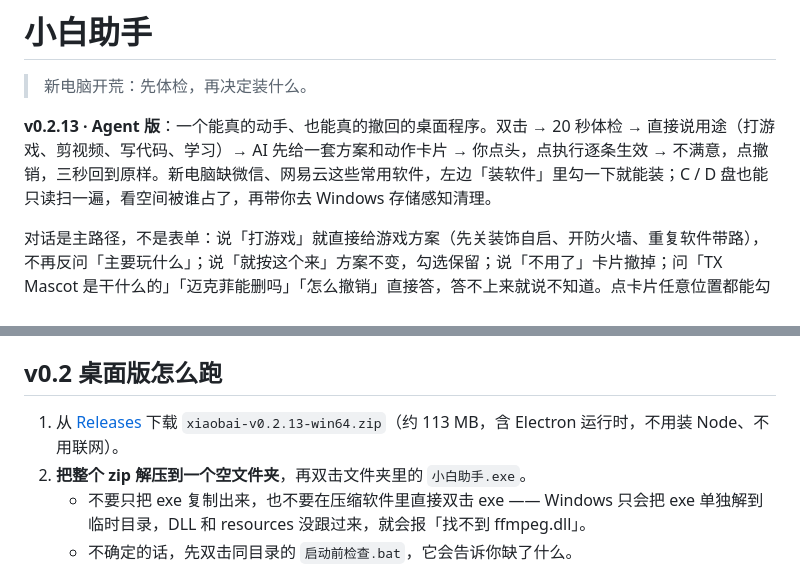
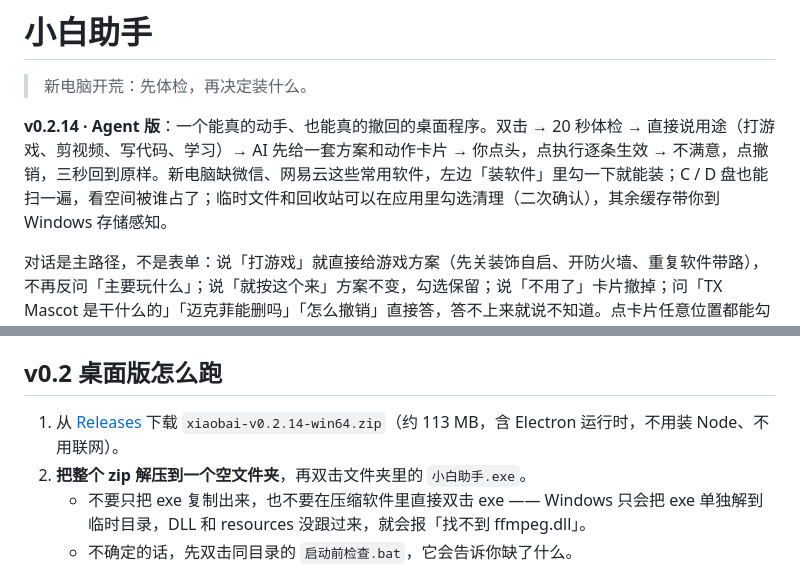
Before and after one commit to NI-haoyang/kaiguang, a Markdown page: README.md, 2 parts joined by grey strips. Rendered like a GitHub page.

```diff
--- a/README.md
+++ b/README.md
@@ -2,7 +2,7 @@
 
 > 新电脑开荒：先体检，再决定装什么。
 
-**v0.2.13 · Agent 版**：一个能真的动手、也能真的撤回的桌面程序。双击 → 20 秒体检 → 直接说用途（打游戏、剪视频、写代码、学习）→ AI 先给一套方案和动作卡片 → 你点头，点执行逐条生效 → 不满意，点撤销，三秒回到原样。新电脑缺微信、网易云这些常用软件，左边「装软件」里勾一下就能装；C / D 盘也能只读扫一遍，看空间被谁占了，再带你去 Windows 存储感知清理。
+**v0.2.14 · Agent 版**：一个能真的动手、也能真的撤回的桌面程序。双击 → 20 秒体检 → 直接说用途（打游戏、剪视频、写代码、学习）→ AI 先给一套方案和动作卡片 → 你点头，点执行逐条生效 → 不满意，点撤销，三秒回到原样。新电脑缺微信、网易云这些常用软件，左边「装软件」里勾一下就能装；C / D 盘也能扫一遍，看空间被谁占了；临时文件和回收站可以在应用里勾选清理（二次确认），其余缓存带你到 Windows 存储感知。
 
 对话是主路径，不是表单：说「打游戏」就直接给游戏方案（先关装饰自启、开防火墙、重复软件带路），不再反问「主要玩什么」；说「就按这个来」方案不变，勾选保留；说「不用了」卡片撤掉；问「TX Mascot 是干什么的」「迈克菲能删吗」「怎么撤销」直接答，答不上来就说不知道。点卡片任意位置都能勾选，不用非得戳那个小方块。
 
@@ -20,7 +20,7 @@
 
 ## v0.2 桌面版怎么跑
 
-1. 从 [Releases](https://github.com/NI-haoyang/kaiguang/releases) 下载 `xiaobai-v0.2.13-win64.zip`（约 113 MB，含 Electron 运行时，不用装 Node、不用联网）。
+1. 从 [Releases](https://github.com/NI-haoyang/kaiguang/releases) 下载 `xiaobai-v0.2.14-win64.zip`（约 113 MB，含 Electron 运行时，不用装 Node、不用联网）。
 2. **把整个 zip 解压到一个空文件夹**，再双击文件夹里的 `小白助手.exe`。
    - 不要只把 exe 复制出来，也不要在压缩软件里直接双击 exe —— Windows 只会把 exe 单独解到临时目录，DLL 和 resources 没跟过来，就会报「找不到 ffmpeg.dll」。
    - 不确定的话，先双击同目录的 `启动前检查.bat`，它会告诉你缺了什么。
```
Also changed, not shown: other parts of README.md (+9 -6 lines), docs/报名提交.md (+4 -4 lines), docs/img/agent-clean.png (added), docs/img/agent-disk.png, 13 other files.
